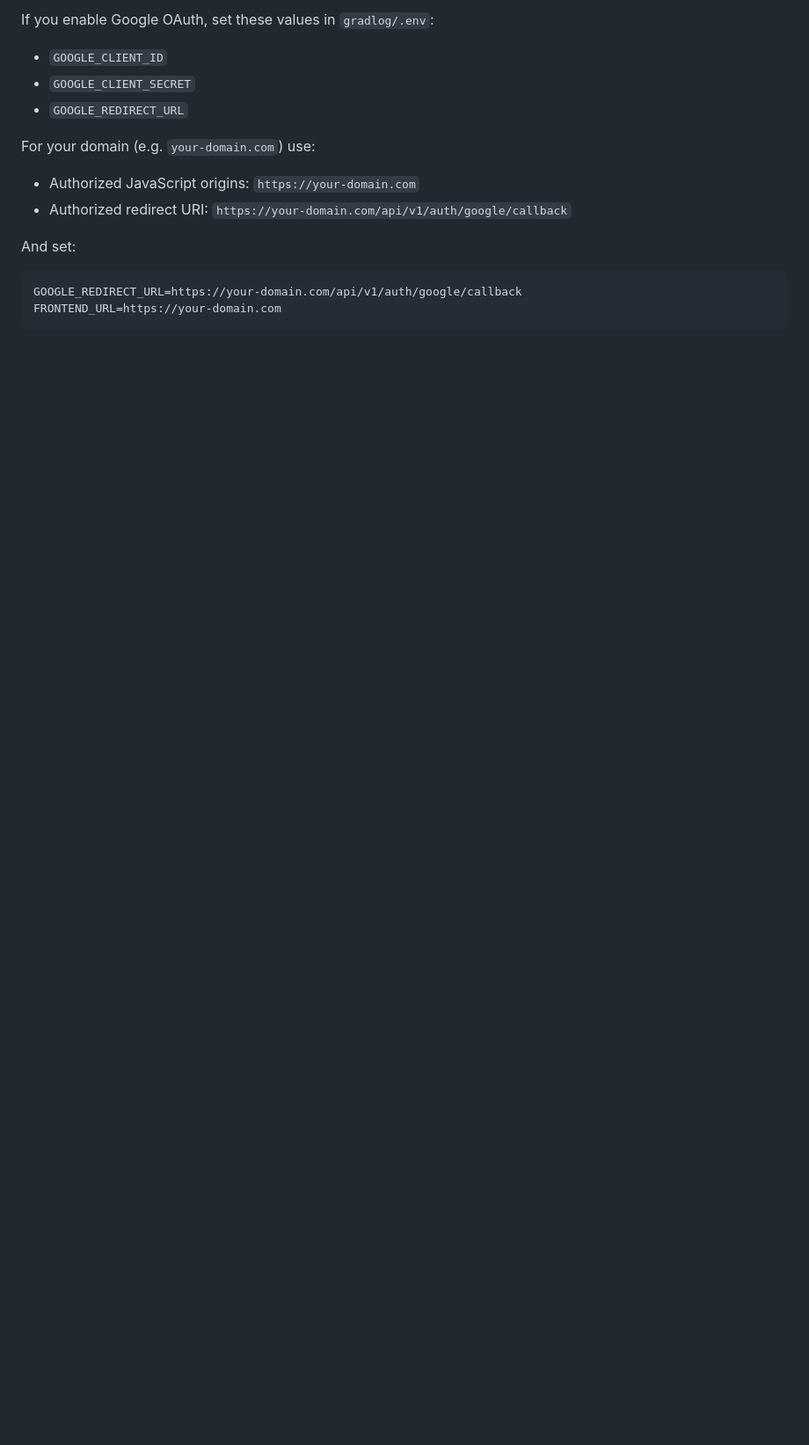
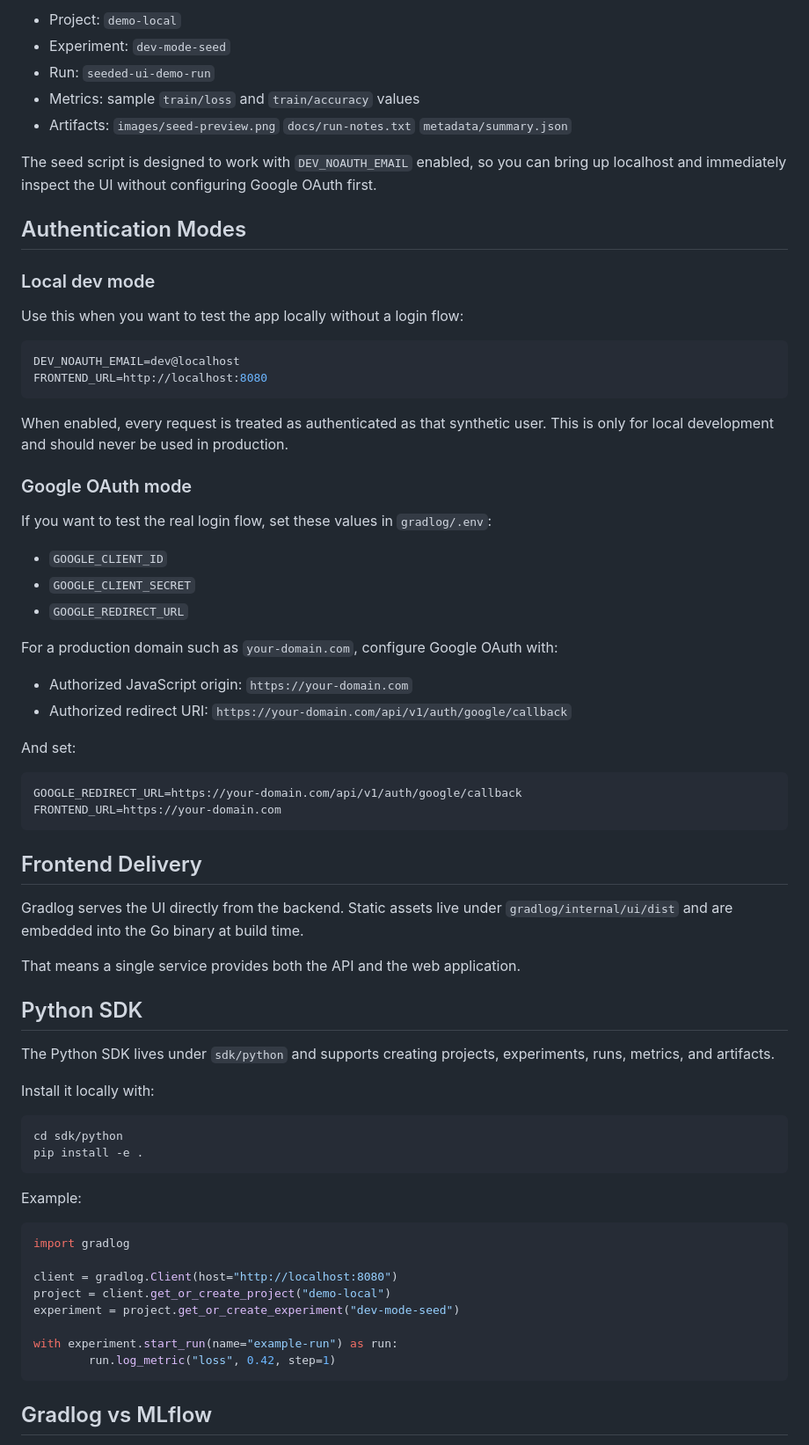
Before and after one commit to verynewusername/gradlog, a Markdown page: README.md, the part around the change printed below. Shown: that part at 88% size. GitHub-like rendering; blank space fills up the shorter version.

````diff
--- a/README.md
+++ b/README.md
@@ -59,13 +69,39 @@ In the current setup, UI files are committed under `gradlog/internal/ui/dist` an
 
-If you enable Google OAuth, set these values in `gradlog/.env`:
+- Project: `demo-local`
+- Experiment: `dev-mode-seed`
+- Run: `seeded-ui-demo-run`
+- Metrics: sample `train/loss` and `train/accuracy` values
+- Artifacts:
+	`images/seed-preview.png`
+	`docs/run-notes.txt`
+	`metadata/summary.json`
+
+The seed script is designed to work with `DEV_NOAUTH_EMAIL` enabled, so you can bring up localhost and immediately inspect the UI without configuring Google OAuth first.
+
+## Authentication Modes
+
+### Local dev mode
+
+Use this when you want to test the app locally without a login flow:
+
+```env
+DEV_NOAUTH_EMAIL=dev@localhost
+FRONTEND_URL=http://localhost:8080
+```
+
+When enabled, every request is treated as authenticated as that synthetic user. This is only for local development and should never be used in production.
+
+### Google OAuth mode
+
+If you want to test the real login flow, set these values in `gradlog/.env`:
 
 - `GOOGLE_CLIENT_ID`
 - `GOOGLE_CLIENT_SECRET`
 - `GOOGLE_REDIRECT_URL`
 
-For your domain (e.g. `your-domain.com`) use:
+For a production domain such as `your-domain.com`, configure Google OAuth with:
 
-- Authorized JavaScript origins: `https://your-domain.com`
+- Authorized JavaScript origin: `https://your-domain.com`
 - Authorized redirect URI: `https://your-domain.com/api/v1/auth/google/callback`
 
 And set:
@@ -75,3 +111,35 @@ GOOGLE_REDIRECT_URL=https://your-domain.com/api/v1/auth/google/callback
 FRONTEND_URL=https://your-domain.com
 ```
 
+## Frontend Delivery
+
+Gradlog serves the UI directly from the backend. Static assets live under `gradlog/internal/ui/dist` and are embedded into the Go binary at build time.
+
+That means a single service provides both the API and the web application.
+
+## Python SDK
+
+The Python SDK lives under `sdk/python` and supports creating projects, experiments, runs, metrics, and artifacts.
+
+Install it locally with:
+
+```bash
+cd sdk/python
+pip install -e .
+```
+
+Example:
+
+```python
+import gradlog
+
+client = gradlog.Client(host="http://localhost:8080")
+project = client.get_or_create_project("demo-local")
+experiment = project.get_or_create_experiment("dev-mode-seed")
+
+with experiment.start_run(name="example-run") as run:
+		run.log_metric("loss", 0.42, step=1)
+```
+
+## Gradlog vs MLflow
+
````
Also changed, not shown: other parts of README.md (+57 -49 lines), demo.png, demo_old.png (added).
